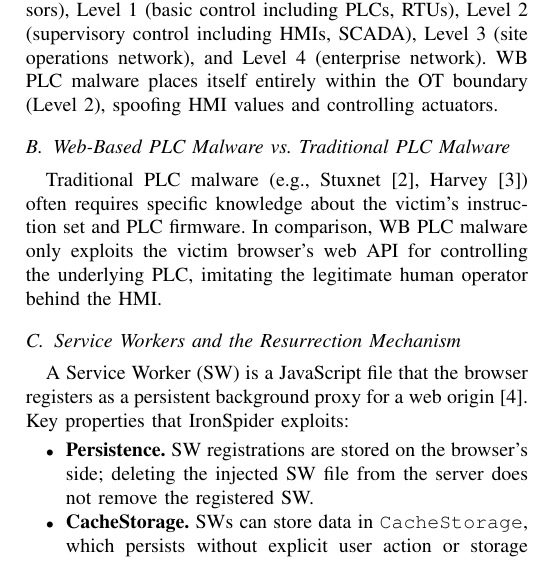
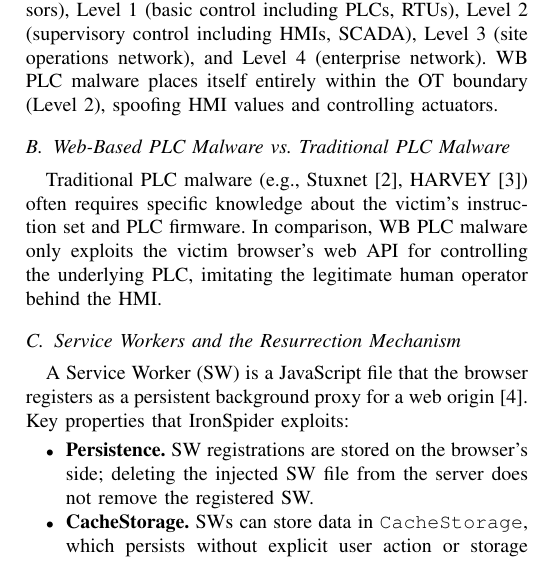
Before and after one commit to hojune02/ironspider-extension, a LaTeX paper (report/report.tex): part of one column of page 2 of 6, cut so that both start at the same text. Compiled offline with pdfLaTeX.

Commit message:
Day 22: Fix report.tex

```diff
--- a/report/report.tex
+++ b/report/report.tex
@@ -100,7 +100,7 @@
 \subsection{Web-Based PLC Malware vs.\ Traditional PLC Malware}
 
 Traditional PLC malware (e.g., Stuxnet~\cite{stuxnet},
-Harvey~\cite{harvey2017}) often requires specific knowledge about the victim's instruction set and PLC firmware. In comparison, WB PLC malware only exploits the victim browser's web API for controlling the underlying PLC, imitating the legitimate human operator behind the HMI.
+HARVEY~\cite{harvey2017}) often requires specific knowledge about the victim's instruction set and PLC firmware. In comparison, WB PLC malware only exploits the victim browser's web API for controlling the underlying PLC, imitating the legitimate human operator behind the HMI.
 
 \subsection{Service Workers and the Resurrection Mechanism}
 
```
Also changed, not shown: report/report.pdf, 3 other files.
